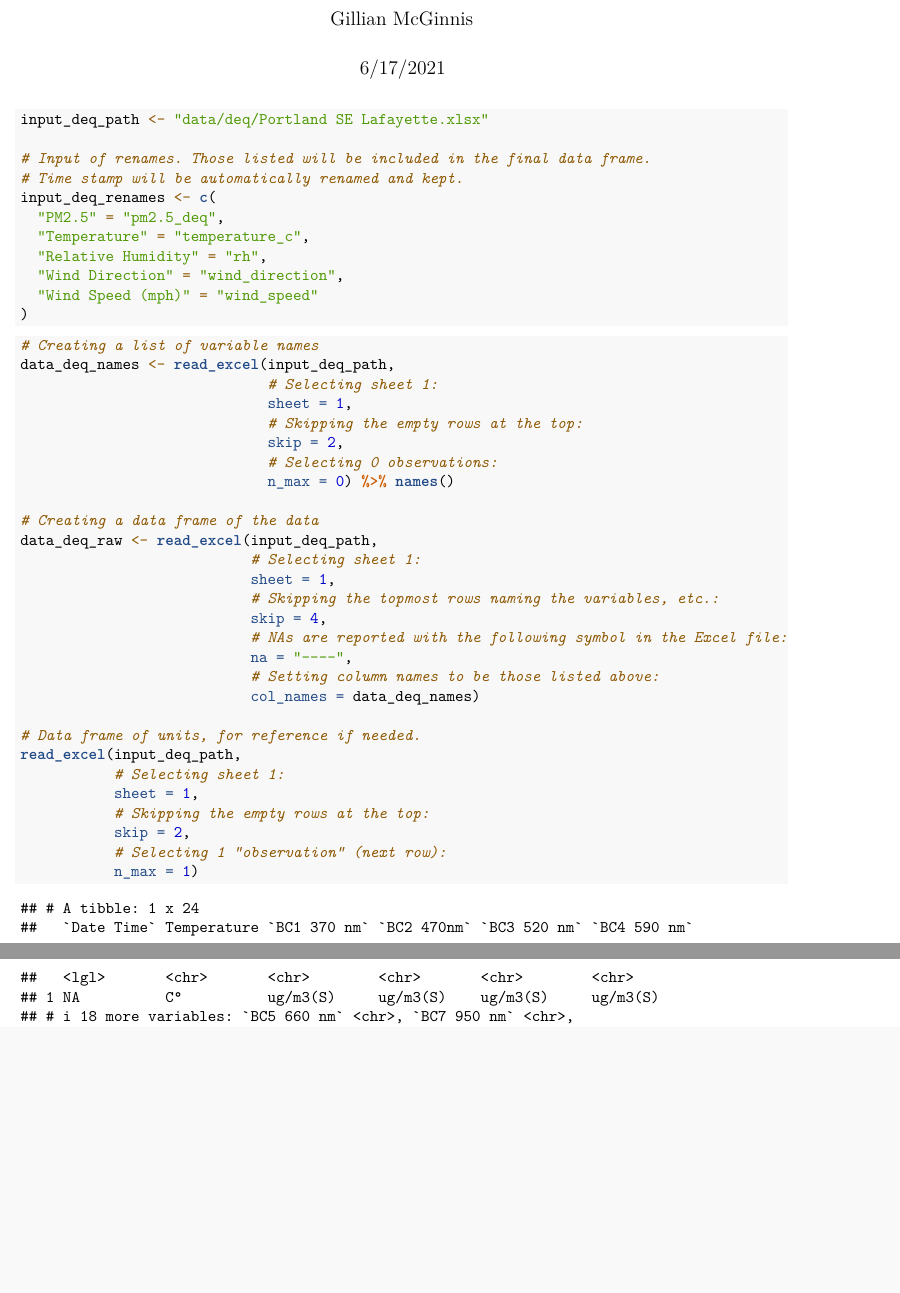
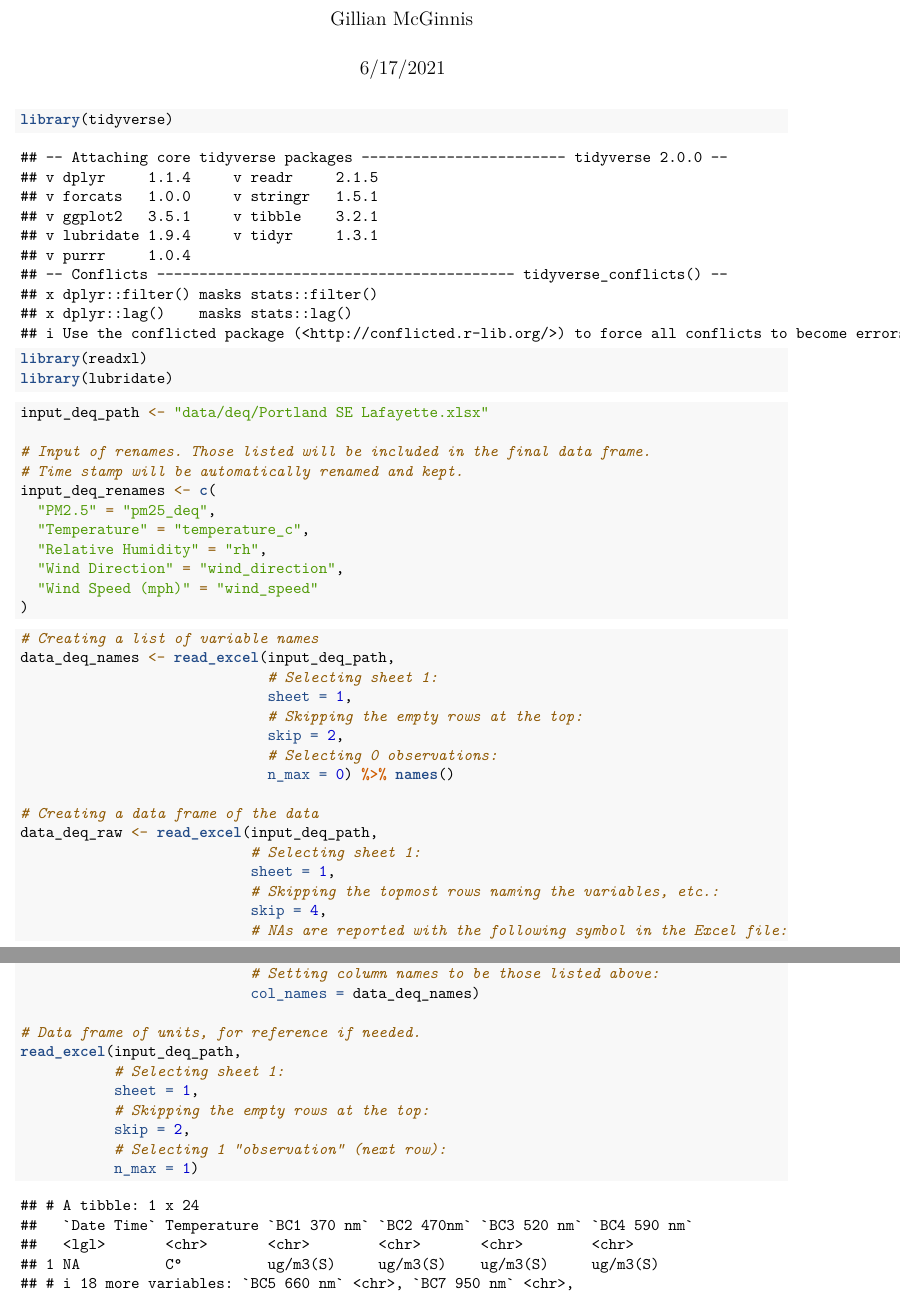
Before and after one commit to gmcginnis/PurpleAir_Portland_2021, an R Markdown document (R/summer_deq.Rmd): two parts of pages 1 and 2 of 2, joined at a grey line, cut so that both start at the same text, the shorter picture padded with empty space. Rendered offline with R 4.5, knitr and Pandoc, then LaTeX, with nearby package versions.

Commit message:
Minor adjustments

````diff
--- a/R/summer_deq.Rmd
+++ b/R/summer_deq.Rmd
@@ -19,14 +22,13 @@ input_deq_path <- "data/deq/Portland SE Lafayette.xlsx"
 # Input of renames. Those listed will be included in the final data frame.
 # Time stamp will be automatically renamed and kept.
 input_deq_renames <- c(
-  "PM2.5" = "pm2.5_deq",
+  "PM2.5" = "pm25_deq",
   "Temperature" = "temperature_c",
   "Relative Humidity" = "rh",
   "Wind Direction" = "wind_direction",
   "Wind Speed (mph)" = "wind_speed"
 )
 ```
-
 
 ```{r data_import}
 
````
Also changed, not shown: R/summer_openair.Rmd (+1 -0 lines), R/summer_deq.Rmd (3 more changed lines).
